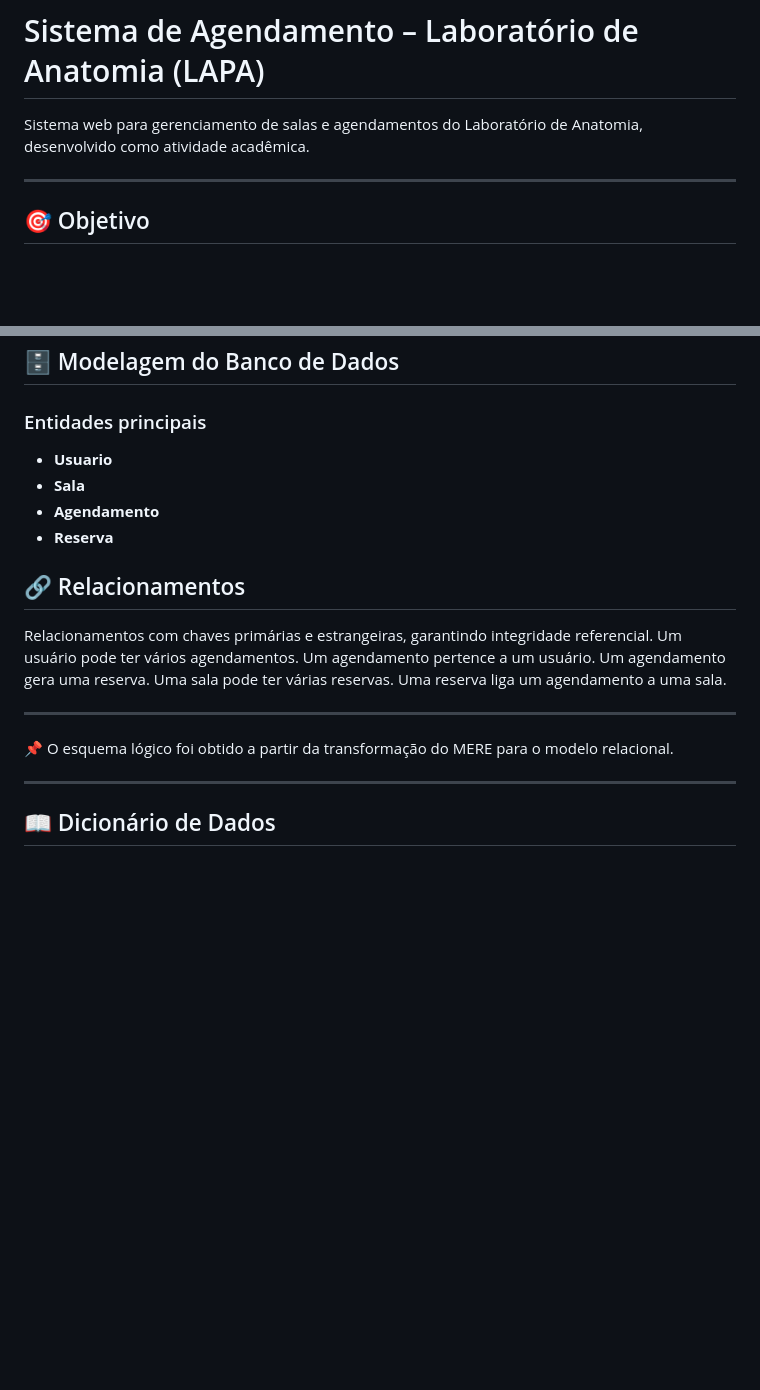
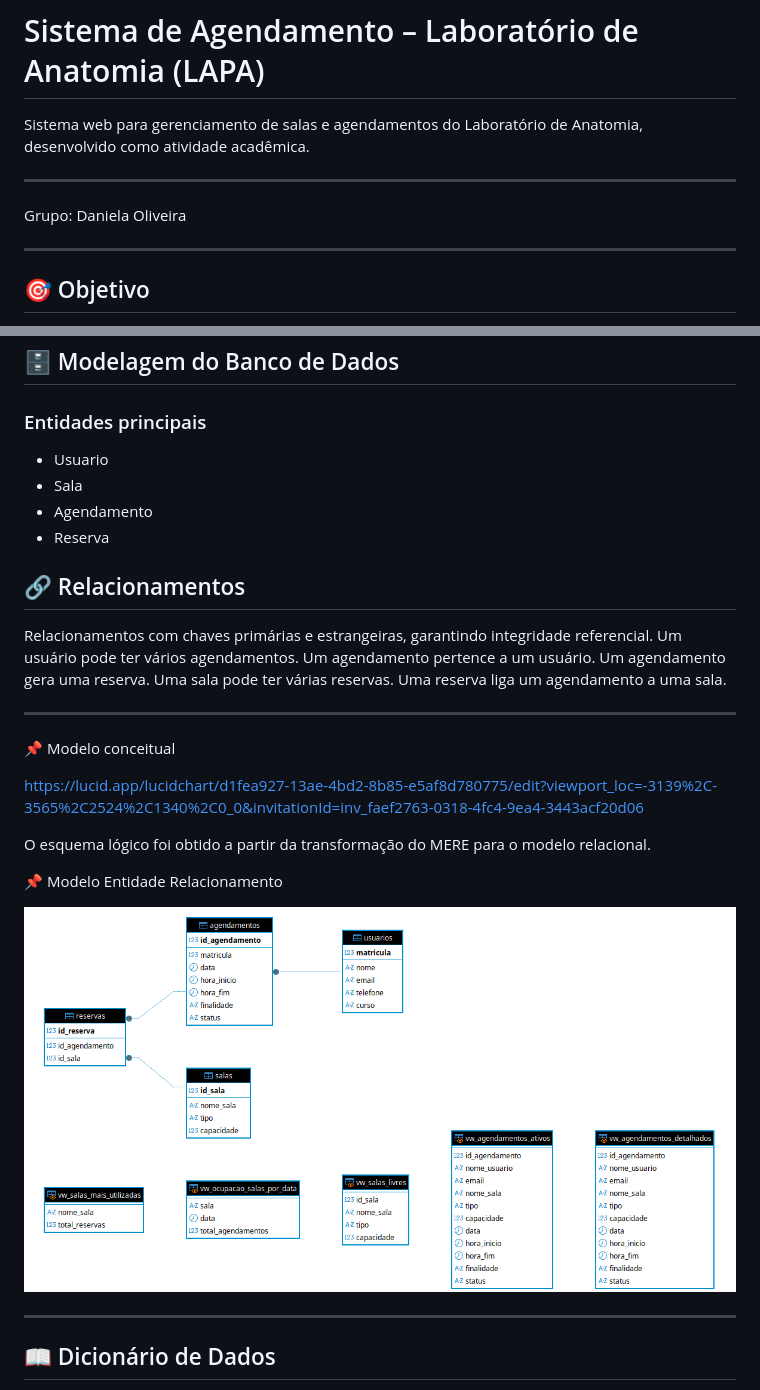
Before and after one commit to danisjc6/agendamento_LAPA, a Markdown page: README.md, 2 parts joined by grey strips. Rendered like a GitHub page; pictures changed too: image.png (added); blank space fills up the shorter version.

Commit message:
revisão readme.md

```diff
--- a/README.md
+++ b/README.md
@@ -1,6 +1,10 @@
 # Sistema de Agendamento – Laboratório de Anatomia (LAPA)
 
 Sistema web para gerenciamento de salas e agendamentos do Laboratório de Anatomia, desenvolvido como atividade acadêmica.
+
+---
+
+Grupo: Daniela Oliveira
 
 ---
 
@@ -45,10 +49,10 @@ Comunicação via API REST utilizando JSON.
 
 ### Entidades principais
 
-- **Usuario**
-- **Sala**
-- **Agendamento**
-- **Reserva**
+- Usuario
+- Sala
+- Agendamento
+- Reserva
 
 
 ## 🔗 Relacionamentos
@@ -62,8 +66,17 @@ Uma reserva liga um agendamento a uma sala.
 
 ---
 
-📌 O esquema lógico foi obtido a partir da transformação do MERE
+📌 Modelo conceitual
+
+https://lucid.app/lucidchart/d1fea927-13ae-4bd2-8b85-e5af8d780775/edit?viewport_loc=-3139%2C-3565%2C2524%2C1340%2C0_0&invitationId=inv_faef2763-0318-4fc4-9ea4-3443acf20d06
+
+O esquema lógico foi obtido a partir da transformação do MERE
 para o modelo relacional.
+
+📌 Modelo Entidade Relacionamento
+
+![alt text](image.png)
+
 
 ---
 
```
Also changed, not shown: other parts of README.md (+19 -18 lines).
